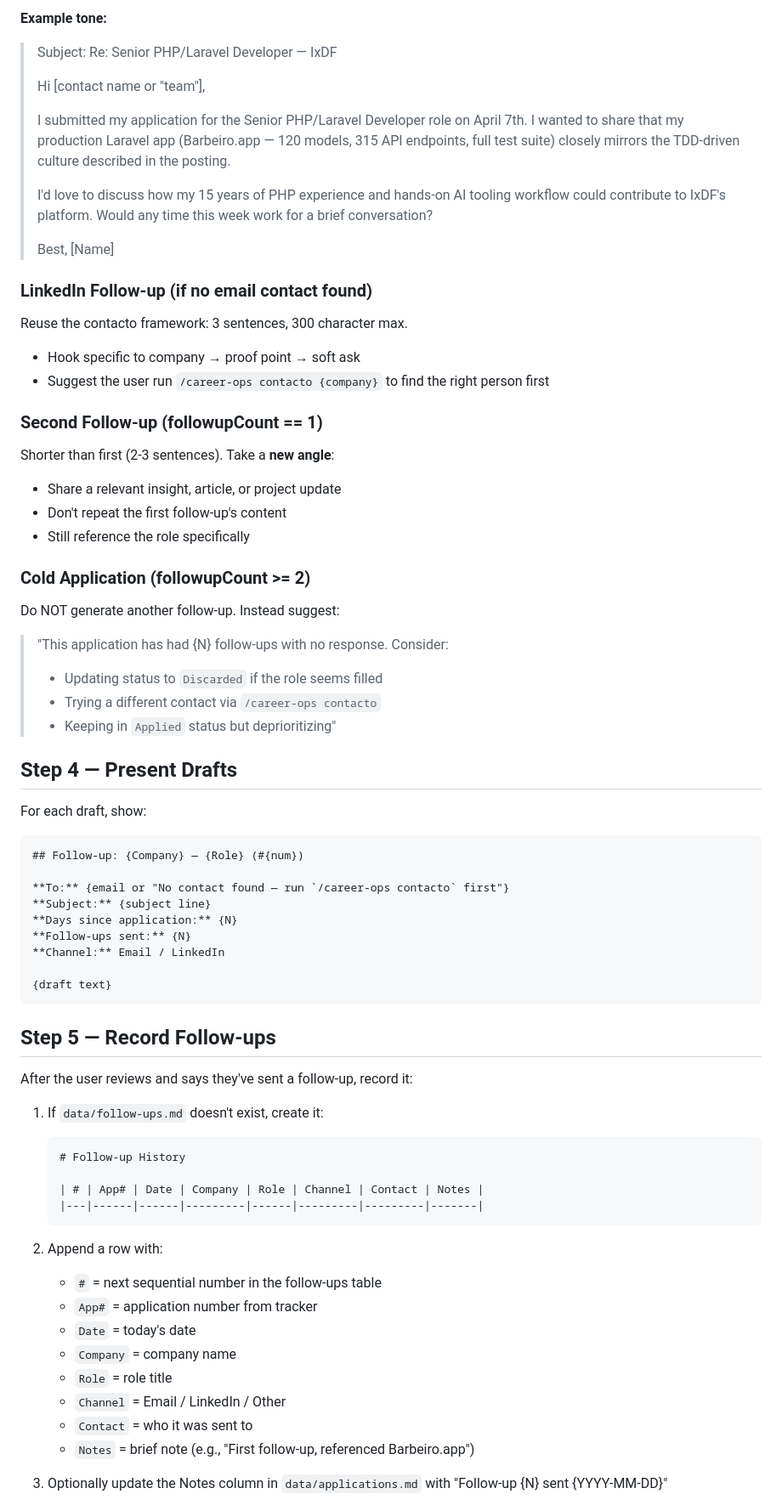
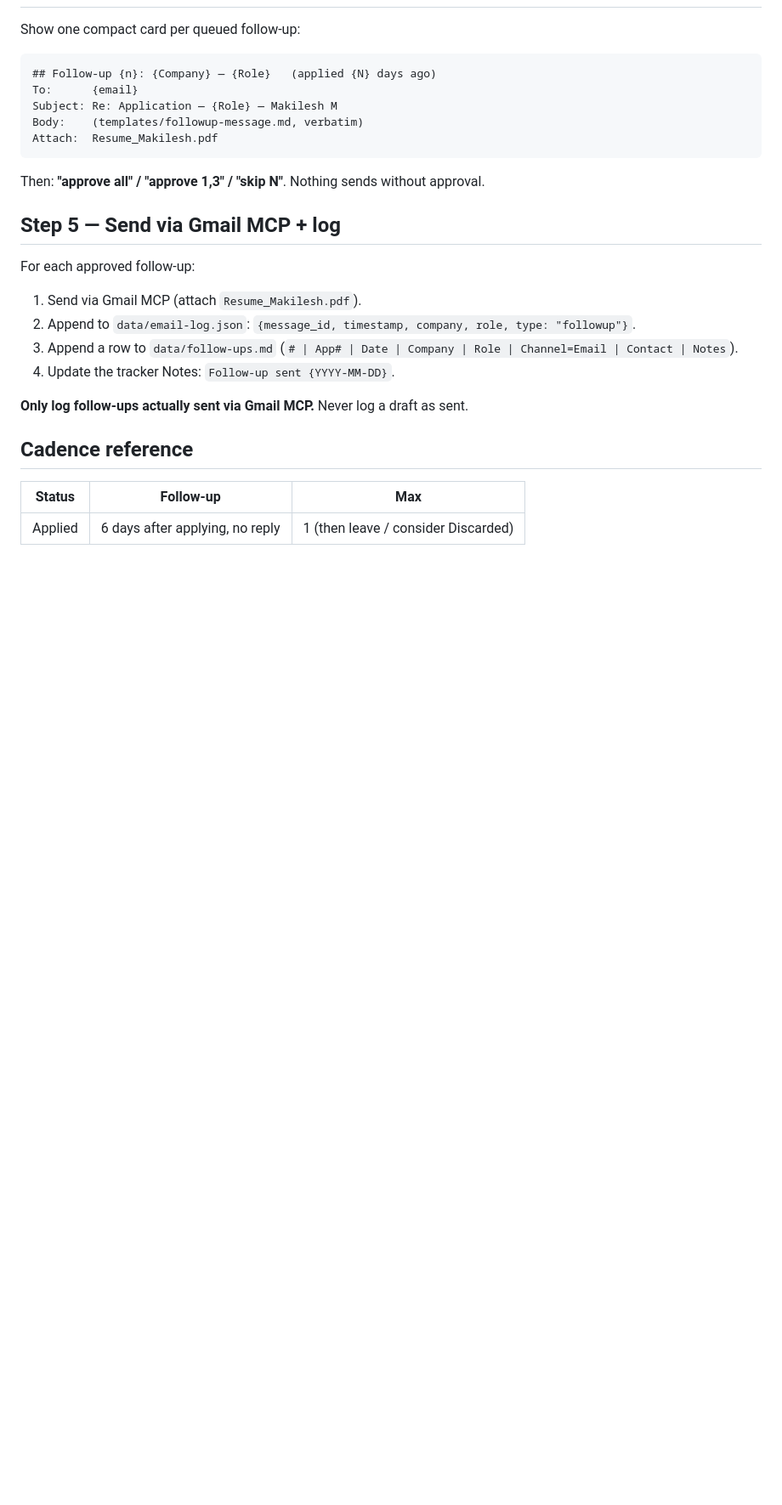
Before and after one commit to Makilesh/career-automation, a Markdown page: modes/followup.md, the part around one of its changes. Shown at 85% size. GitHub-like rendering; blank space fills up the shorter version.

````diff
--- a/modes/followup.md
+++ b/modes/followup.md
@@ -77,73 +61,30 @@ Generate a 3-4 sentence email:
-**Example tone:**
-> Subject: Re: Senior PHP/Laravel Developer — IxDF
->
-> Hi [contact name or "team"],
->
-> I submitted my application for the Senior PHP/Laravel Developer role on April 7th. I wanted to share that my production Laravel app (Barbeiro.app — 120 models, 315 API endpoints, full test suite) closely mirrors the TDD-driven culture described in the posting.
->
-> I'd love to discuss how my 15 years of PHP experience and hands-on AI tooling workflow could contribute to IxDF's platform. Would any time this week work for a brief conversation?
->
-> Best,
-> [Name]
-
-### LinkedIn Follow-up (if no email contact found)
-
-Reuse the contacto framework: 3 sentences, 300 character max.
-- Hook specific to company → proof point → soft ask
-- Suggest the user run `/career-ops contacto {company}` to find the right person first
-
-### Second Follow-up (followupCount == 1)
-
-Shorter than first (2-3 sentences). Take a **new angle**:
-- Share a relevant insight, article, or project update
-- Don't repeat the first follow-up's content
-- Still reference the role specifically
-
-### Cold Application (followupCount >= 2)
-
-Do NOT generate another follow-up. Instead suggest:
-> "This application has had {N} follow-ups with no response. Consider:
-> - Updating status to `Discarded` if the role seems filled
-> - Trying a different contact via `/career-ops contacto`
-> - Keeping in `Applied` status but deprioritizing"
-
-## Step 4 — Present Drafts
-
-For each draft, show:
+Show one compact card per queued follow-up:
 
 ```
-## Follow-up: {Company} — {Role} (#{num})
-
-**To:** {email or "No contact found — run `/career-ops contacto` first"}
-**Subject:** {subject line}
-**Days since application:** {N}
-**Follow-ups sent:** {N}
-**Channel:** Email / LinkedIn
-
-{draft text}
+## Follow-up {n}: {Company} — {Role}   (applied {N} days ago)
+To:      {email}
+Subject: Re: Application — {Role} — Makilesh M
+Body:    (templates/followup-message.md, verbatim)
+Attach:  Resume_Makilesh.pdf
 ```
 
-## Step 5 — Record Follow-ups
+Then: **"approve all" / "approve 1,3" / "skip N"**. Nothing sends without approval.
 
-After the user reviews and says they've sent a follow-up, record it:
+## Step 5 — Send via Gmail MCP + log
 
-1. If `data/follow-ups.md` doesn't exist, create it:
-   ```markdown
-   # Follow-up History
+For each approved follow-up:
+1. Send via Gmail MCP (attach `Resume_Makilesh.pdf`).
+2. Append to `data/email-log.json`:
+   `{message_id, timestamp, company, role, type: "followup"}`.
+3. Append a row to `data/follow-ups.md`
+   (`# | App# | Date | Company | Role | Channel=Email | Contact | Notes`).
+4. Update the tracker Notes: `Follow-up sent {YYYY-MM-DD}`.
 
-   | # | App# | Date | Company | Role | Channel | Contact | Notes |
-   |---|------|------|---------|------|---------|---------|-------|
-   ```
+**Only log follow-ups actually sent via Gmail MCP.** Never log a draft as sent.
 
-2. Append a row with:
-   - `#` = next sequential number in the follow-ups table
-   - `App#` = application number from tracker
-   - `Date` = today's date
-   - `Company` = company name
-   - `Role` = role title
-   - `Channel` = Email / LinkedIn / Other
-   - `Contact` = who it was sent to
-   - `Notes` = brief note (e.g., "First follow-up, referenced Barbeiro.app")
+## Cadence reference
 
-3. Optionally update the Notes column in `data/applications.md` with "Follow-up {N} sent {YYYY-MM-DD}"
+| Status | Follow-up | Max |
+|--------|-----------|-----|
+| Applied | 6 days after applying, no reply | 1 (then leave / consider Discarded) |
 
````
Also changed, not shown: other parts of modes/followup.md (+39 -78 lines), modes/referral.md (added, +71 -0 lines), templates/followup-message.md (added, +16 -0 lines).
